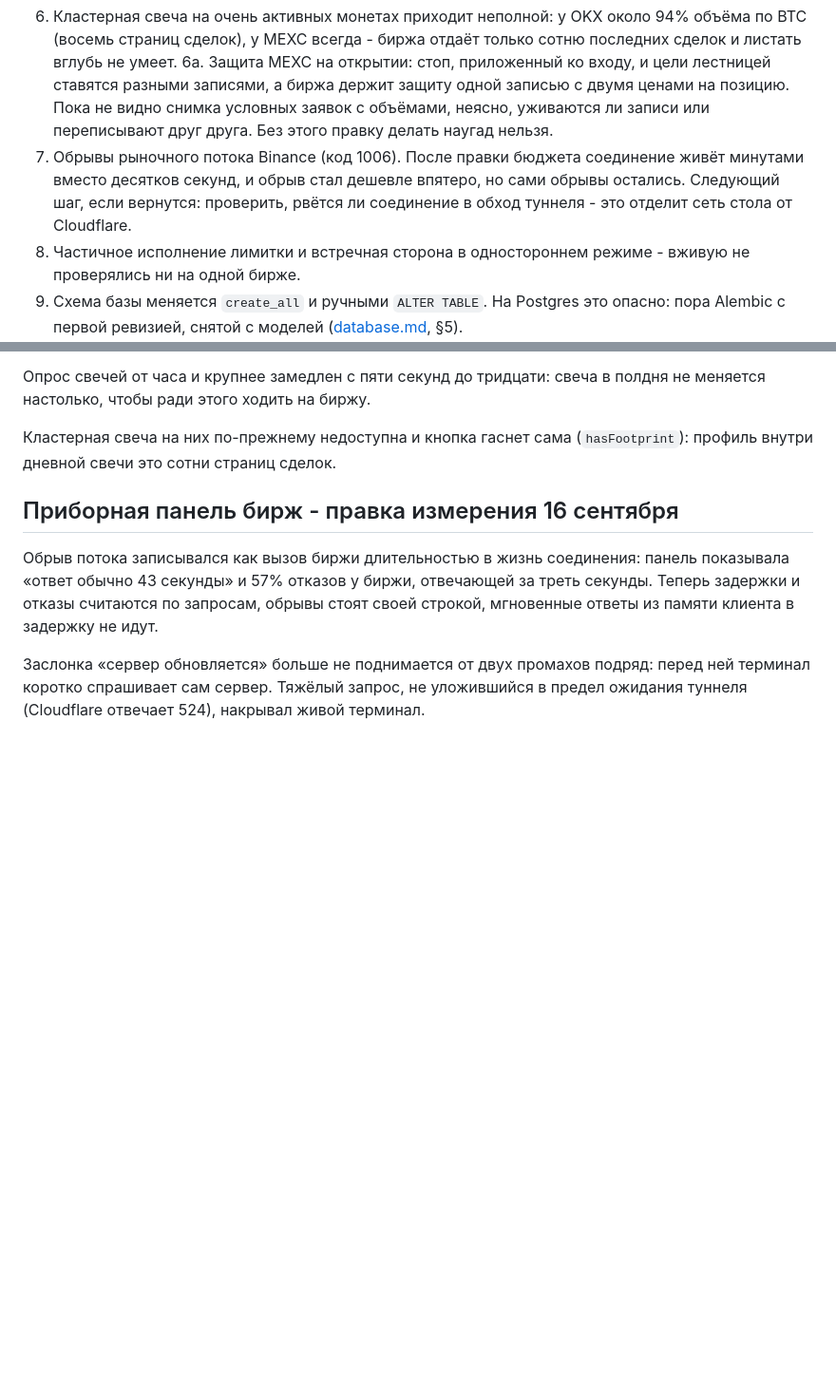
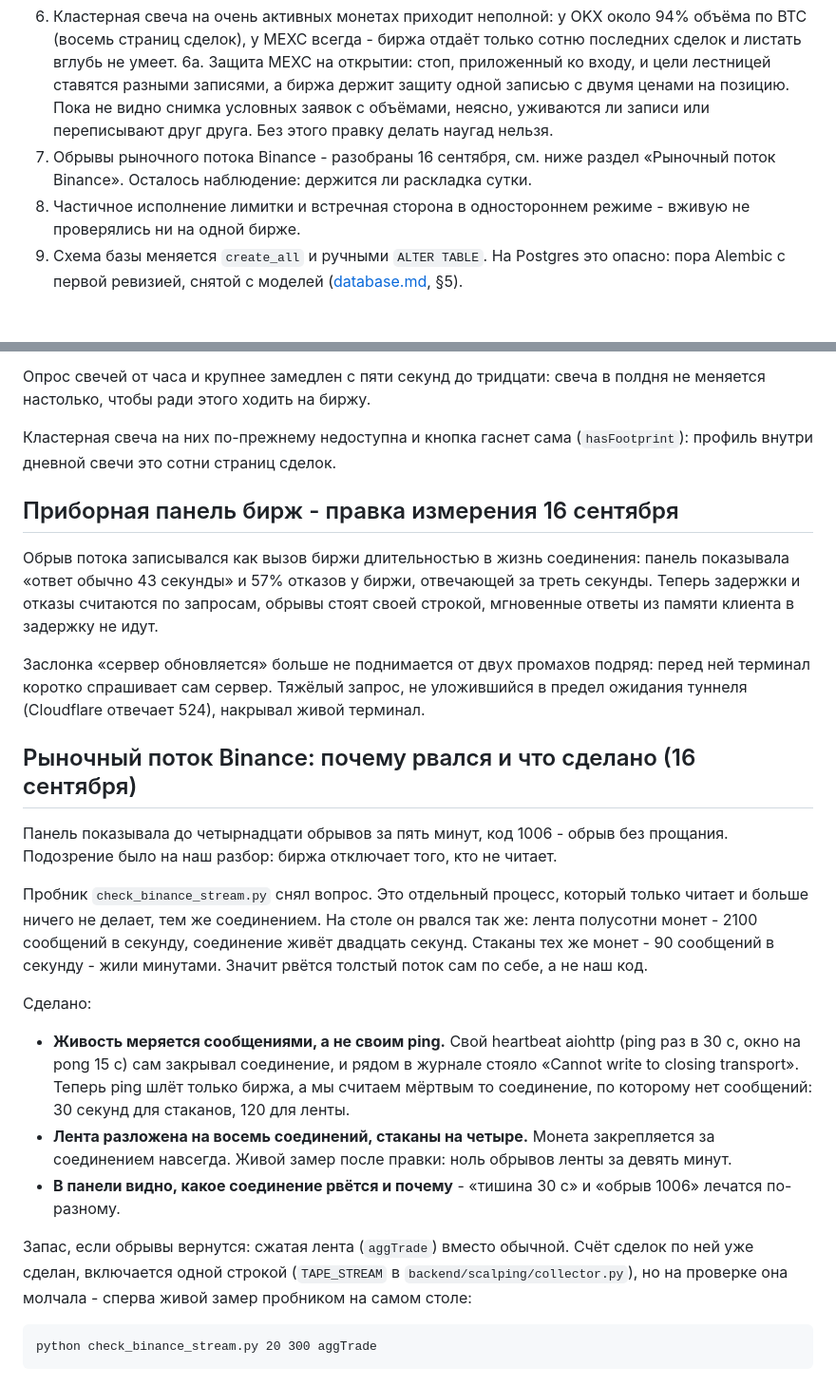
Before and after one commit to MrNaPaSS/MENTOR, a Markdown page: docs/next.md, 2 parts joined by grey strips. Shown at 95% size. Rendered like a GitHub page; blank space fills up the shorter version.

Commit message:
docs: разбор обрывов рыночного потока Binance
Co-Authored-By: Claude Opus 5 (1M context) <noreply@anthropic.com>

```diff
--- a/docs/next.md
+++ b/docs/next.md
@@ -76,10 +76,8 @@
    ценами на позицию. Пока не видно снимка условных заявок с объёмами, неясно,
    уживаются ли записи или переписывают друг друга. Без этого правку делать
    наугад нельзя.
-7. Обрывы рыночного потока Binance (код 1006). После правки бюджета соединение
-   живёт минутами вместо десятков секунд, и обрыв стал дешевле впятеро, но сами
-   обрывы остались. Следующий шаг, если вернутся: проверить, рвётся ли
-   соединение в обход туннеля - это отделит сеть стола от Cloudflare.
+7. Обрывы рыночного потока Binance - разобраны 16 сентября, см. ниже раздел
+   «Рыночный поток Binance». Осталось наблюдение: держится ли раскладка сутки.
 8. Частичное исполнение лимитки и встречная сторона в одностороннем режиме -
    вживую не проверялись ни на одной бирже.
 9. Схема базы меняется `create_all` и ручными `ALTER TABLE`. На Postgres это
@@ -139,3 +137,34 @@
 Заслонка «сервер обновляется» больше не поднимается от двух промахов подряд:
 перед ней терминал коротко спрашивает сам сервер. Тяжёлый запрос, не уложившийся
 в предел ожидания туннеля (Cloudflare отвечает 524), накрывал живой терминал.
+
+## Рыночный поток Binance: почему рвался и что сделано (16 сентября)
+
+Панель показывала до четырнадцати обрывов за пять минут, код 1006 - обрыв без
+прощания. Подозрение было на наш разбор: биржа отключает того, кто не читает.
+
+Пробник `check_binance_stream.py` снял вопрос. Это отдельный процесс, который
+только читает и больше ничего не делает, тем же соединением. На столе он рвался
+так же: лента полусотни монет - 2100 сообщений в секунду, соединение живёт
+двадцать секунд. Стаканы тех же монет - 90 сообщений в секунду - жили минутами.
+Значит рвётся толстый поток сам по себе, а не наш код.
+
+Сделано:
+
+* **Живость меряется сообщениями, а не своим ping.** Свой heartbeat aiohttp
+  (ping раз в 30 с, окно на pong 15 с) сам закрывал соединение, и рядом в
+  журнале стояло «Cannot write to closing transport». Теперь ping шлёт только
+  биржа, а мы считаем мёртвым то соединение, по которому нет сообщений: 30
+  секунд для стаканов, 120 для ленты.
+* **Лента разложена на восемь соединений, стаканы на четыре.** Монета
+  закрепляется за соединением навсегда. Живой замер после правки: ноль обрывов
+  ленты за девять минут.
+* **В панели видно, какое соединение рвётся и почему** - «тишина 30 с» и
+  «обрыв 1006» лечатся по-разному.
+
+Запас, если обрывы вернутся: сжатая лента (`aggTrade`) вместо обычной. Счёт
+сделок по ней уже сделан, включается одной строкой (`TAPE_STREAM` в
+`backend/scalping/collector.py`), но на проверке она молчала - сперва живой
+замер пробником на самом столе:
+
+    python check_binance_stream.py 20 300 aggTrade
```
